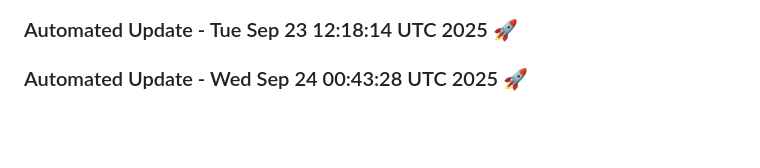
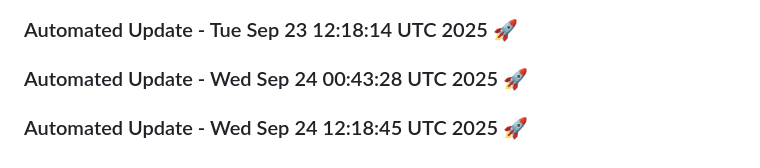
Before and after one commit to tanishq20011430/Web_App, a Markdown page: README.md, the part around the change. Rendered like a GitHub page; blank space fills up the shorter version.

Commit message:
Automated daily update: Wed Sep 24 12:18:45 UTC 2025

```diff
--- a/README.md
+++ b/README.md
@@ -1423,3 +1423,6 @@
 
 
 ### Automated Update - Wed Sep 24 00:43:28 UTC 2025 🚀
+
+
+### Automated Update - Wed Sep 24 12:18:45 UTC 2025 🚀
```
